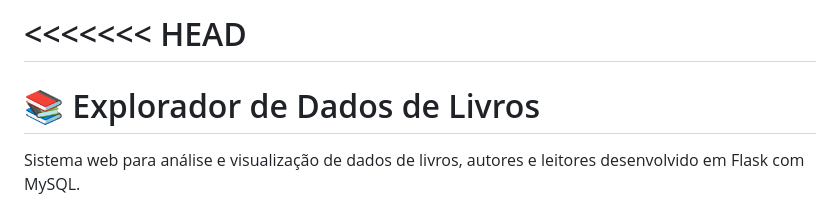
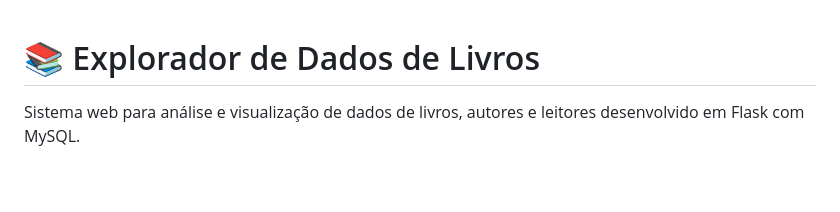
Before and after one commit to thalbl/trabalho-final-bd, a Markdown page: README.md, the part around the change. Rendered like a GitHub page; blank space fills up the shorter version.

```diff
--- a/README.md
+++ b/README.md
@@ -1,5 +1,3 @@
-<<<<<<< HEAD
-=======
 # 📚 Explorador de Dados de Livros
 
 Sistema web para análise e visualização de dados de livros, autores e leitores desenvolvido em Flask com MySQL.
```
